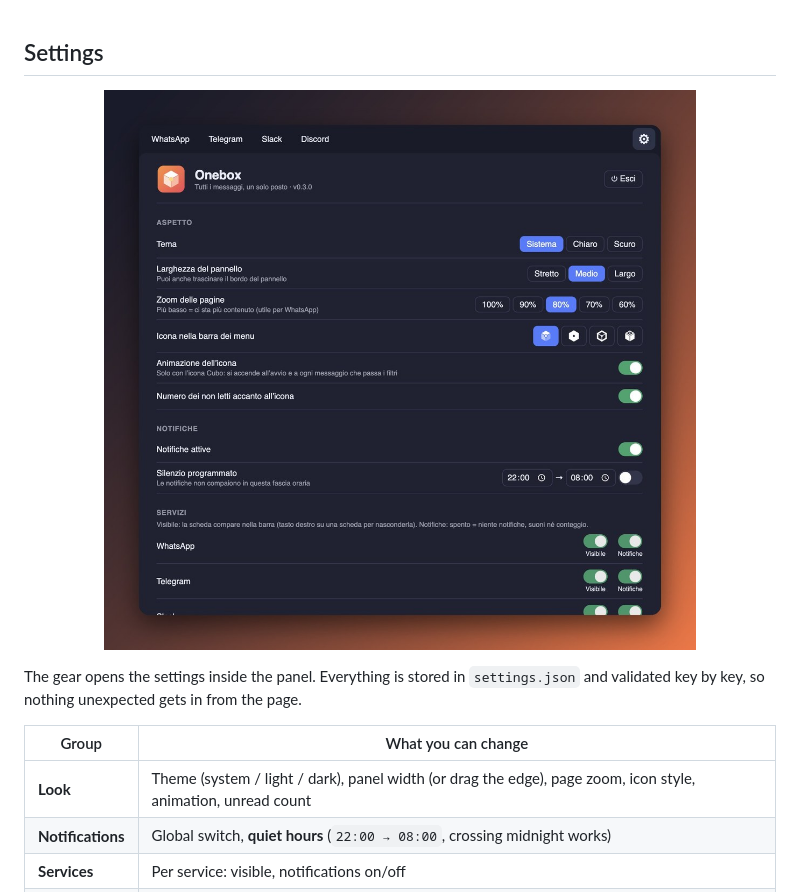
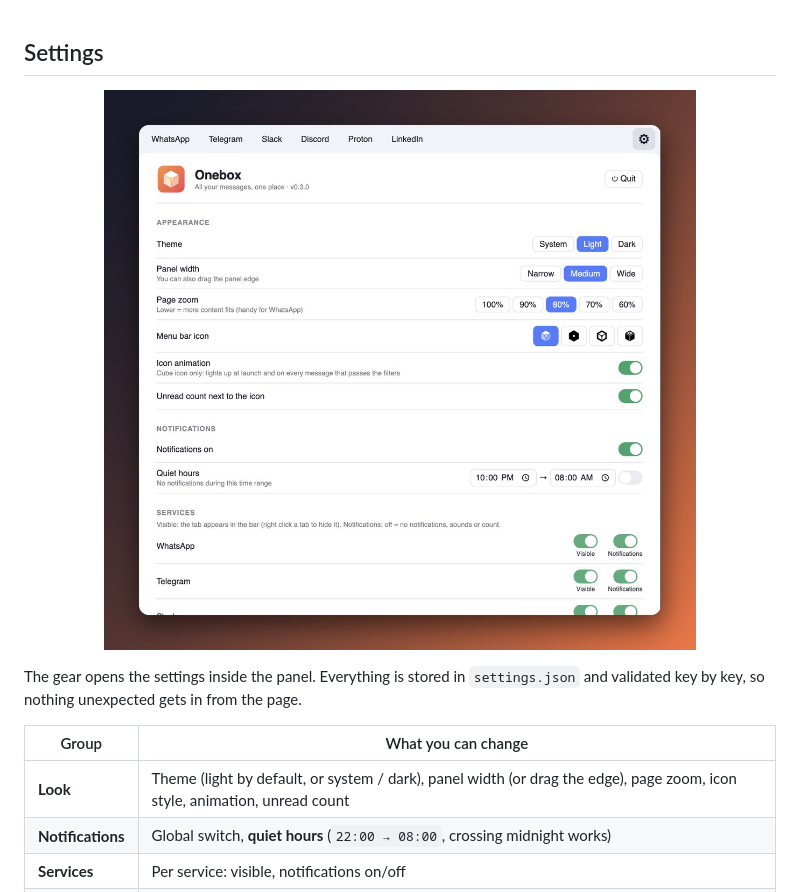
Before and after one commit to stek765/OneBox, a Markdown page: README.md, the part around the change. GitHub-like rendering; pictures changed too: docs/settings.jpg.

Commit message:
Default to the light theme and refresh screenshots in English

```diff
--- a/README.md
+++ b/README.md
@@ -67,7 +67,7 @@ page.
 
 | Group | What you can change |
 |---|---|
-| **Look** | Theme (system / light / dark), panel width (or drag the edge), page zoom, icon style, animation, unread count |
+| **Look** | Theme (light by default, or system / dark), panel width (or drag the edge), page zoom, icon style, animation, unread count |
 | **Notifications** | Global switch, **quiet hours** (`22:00 → 08:00`, crossing midnight works) |
 | **Services** | Per service: visible, notifications on/off |
 | **General** | Language (English / Italiano), launch at login, clear media cache on quit, close on click outside, global shortcut |
```
Also changed, not shown: docs/hero.jpg, docs/panel.jpg, 1 other file.
